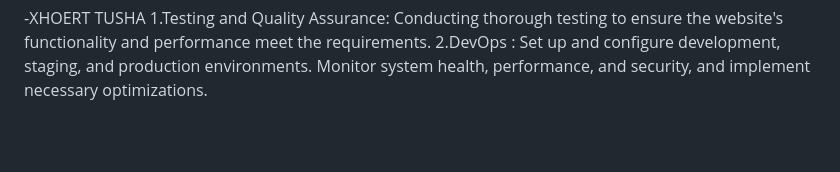
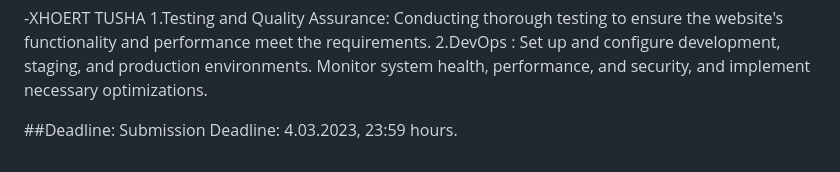
Before and after one commit to Dani20idk/SE_Project_Phase1_Team6, a Markdown page: README.md, the part around the change. Drawn GitHub-style; blank space fills up the shorter version.

```diff
--- a/README.md
+++ b/README.md
@@ -134,3 +134,6 @@ Conducting thorough testing to ensure the website's functionality and performanc
 2.DevOps :
 Set up and configure development, staging, and production environments.
 Monitor system health, performance, and security, and implement necessary optimizations.
+
+##Deadline:
+Submission Deadline: 4.03.2023, 23:59 hours.
```
